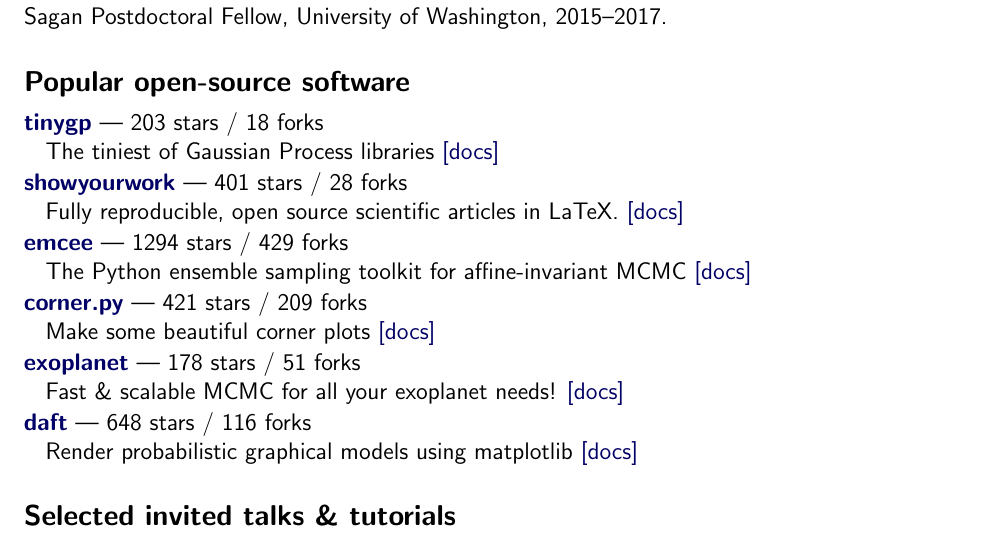
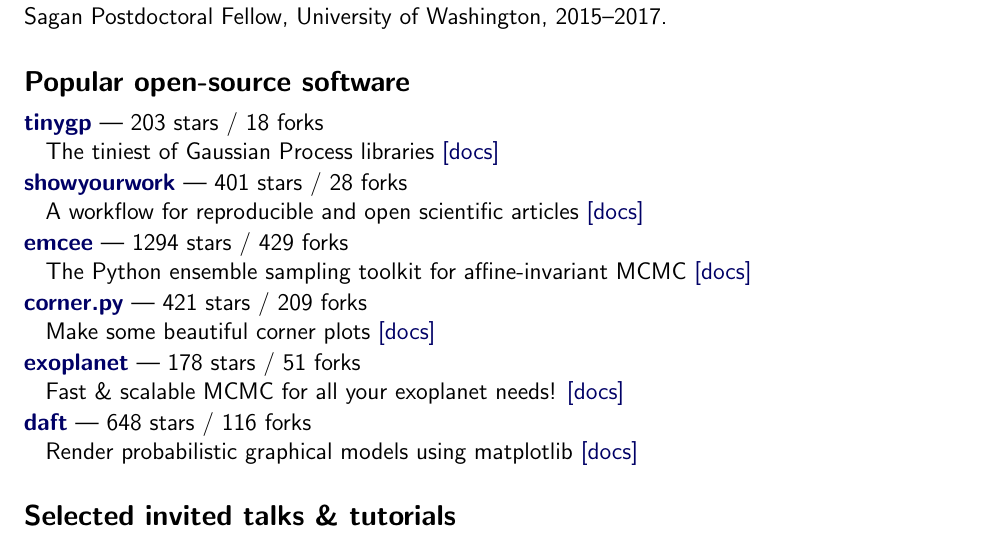
Before and after one commit to dfm/cv, a LaTeX CV (tex/cv.tex, which reads tex/repos.tex): part of page 1 of 3, cut so that both start at the same text. Compiled offline with pdfLaTeX.

Commit message:
updating data

```diff
--- a/tex/repos.tex
+++ b/tex/repos.tex
@@ -2,7 +2,7 @@
 The tiniest of Gaussian Process libraries \href{https://tinygp.readthedocs.io}{[docs]}
 
 \item \href{https://github.com/showyourwork/showyourwork}{{\bf showyourwork}} --- 401 stars / 28 forks \\
-Fully reproducible, open source scientific articles in LaTeX. \href{https://show-your.work}{[docs]}
+A workflow for reproducible and open scientific articles \href{https://show-your.work}{[docs]}
 
 \item \href{https://github.com/dfm/emcee}{{\bf emcee}} --- 1294 stars / 429 forks \\
 The Python ensemble sampling toolkit for affine-invariant MCMC \href{https://emcee.readthedocs.io}{[docs]}
```
Also changed, not shown: tex/pubs_summary.tex (+1 -1 lines), README.md, 1 other file.
